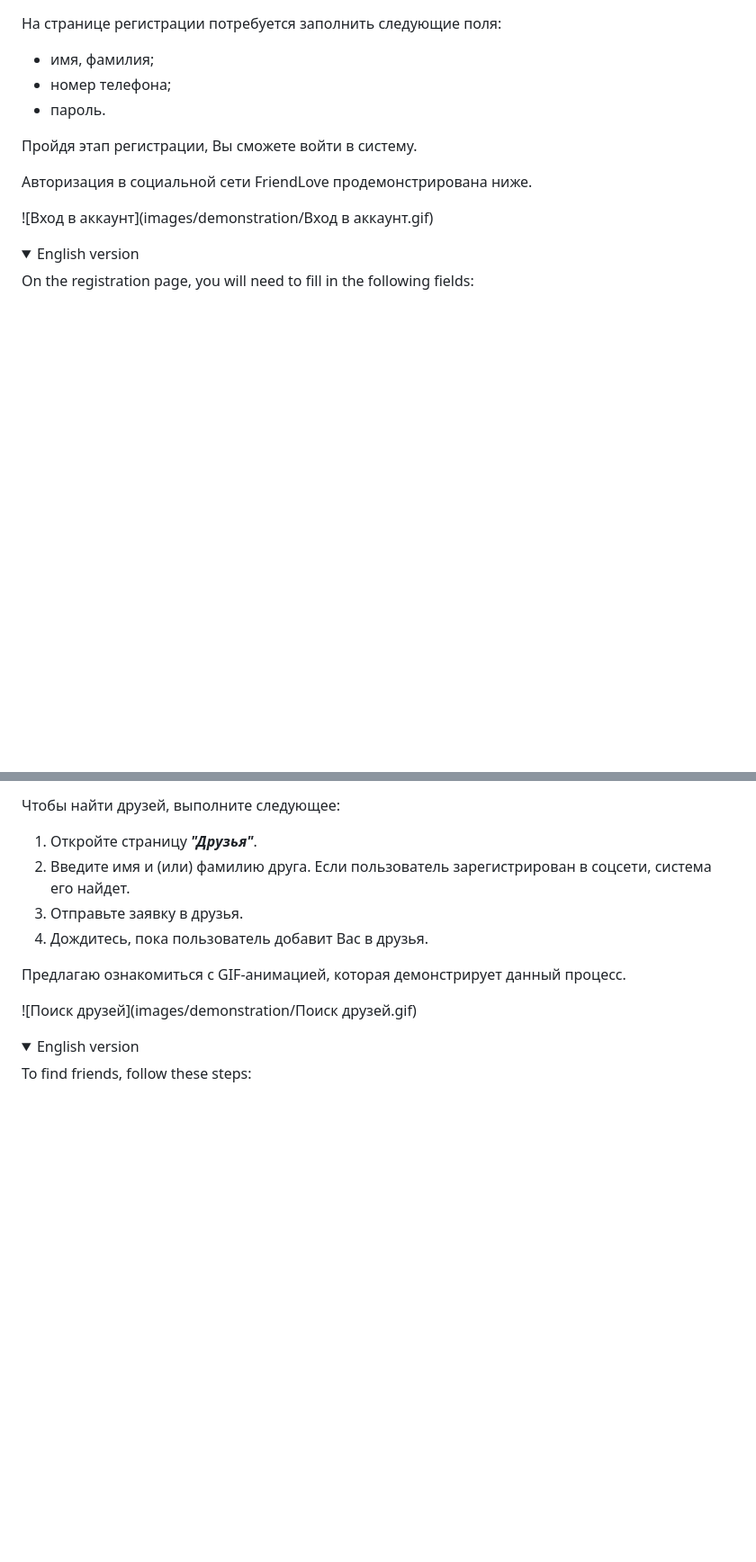
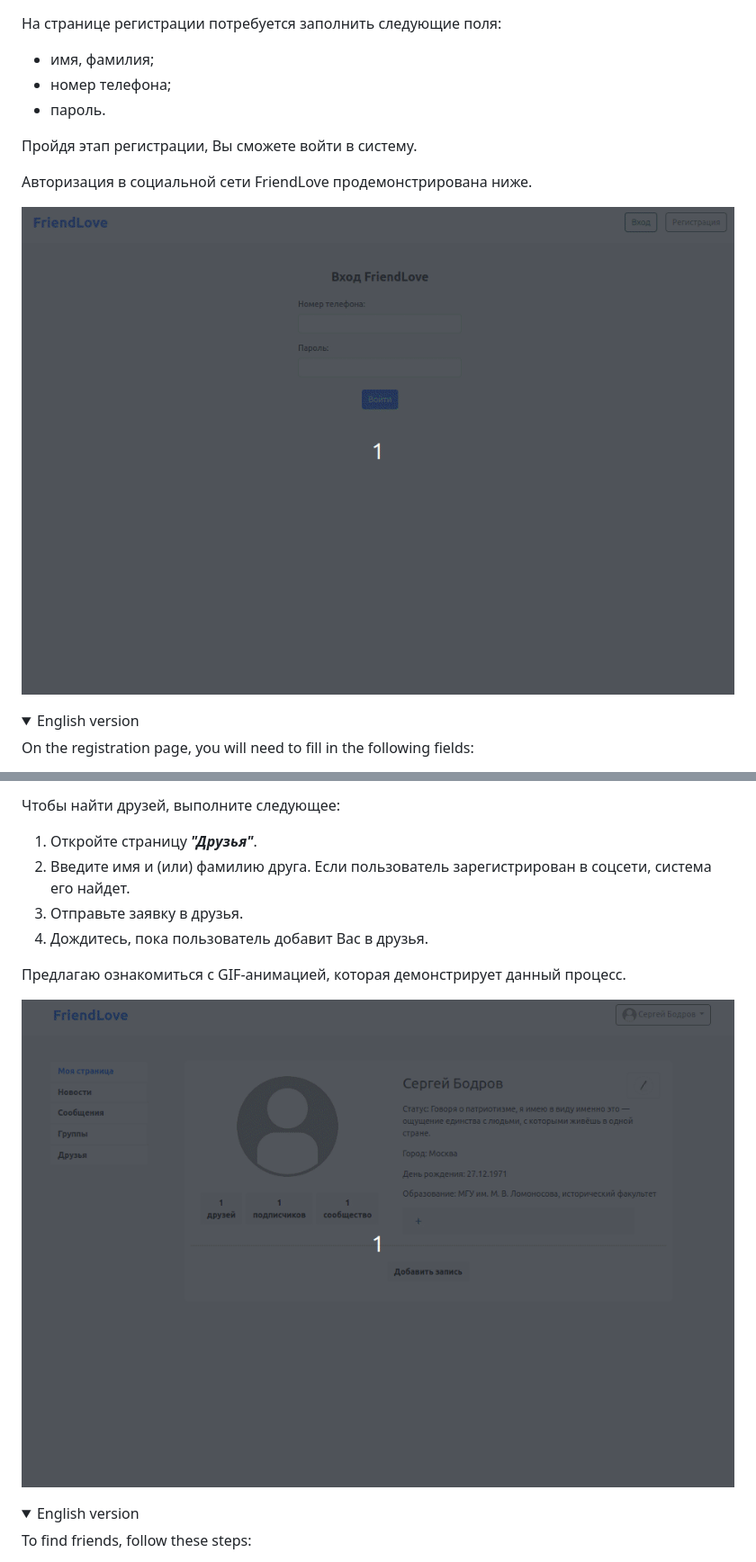
Before and after one commit to MAGistR-bit/FriendLove, a Markdown page: Demonstration_App.md, 2 parts joined by grey strips. Shown: that part at 90% size. GitHub-like rendering; folded sections open; blank space fills up the shorter version.

Commit message:
Fix errors
* Rename files

```diff
--- a/Demonstration_App.md
+++ b/Demonstration_App.md
@@ -23,7 +23,7 @@ As soon as you register, all the features of **FriendLove** will be available to
 
 Авторизация в социальной сети FriendLove продемонстрирована ниже.
 
-![Вход в аккаунт](images/demonstration/Вход в аккаунт.gif)
+![Вход в аккаунт](images/demonstration/LogIn.gif)
 
 <details>
 <summary>English version</summary>
@@ -115,7 +115,7 @@ Communication with a friend is shown as a Gif animation.
 
 Предлагаю ознакомиться с GIF-анимацией, которая демонстрирует данный процесс.
 
-![Поиск друзей](images/demonstration/Поиск друзей.gif)
+![Поиск друзей](images/demonstration/Search.gif)
 
 <details>
 <summary>English version</summary>
```
Also changed, not shown: other parts of Demonstration_App.md (+1 -1 lines), images/demonstration/LogIn.gif (renamed from images/demonstration/Вход в аккаунт.gif), images/demonstration/Search.gif (renamed from images/demonstration/Поиск друзей.gif), 2 other files.
